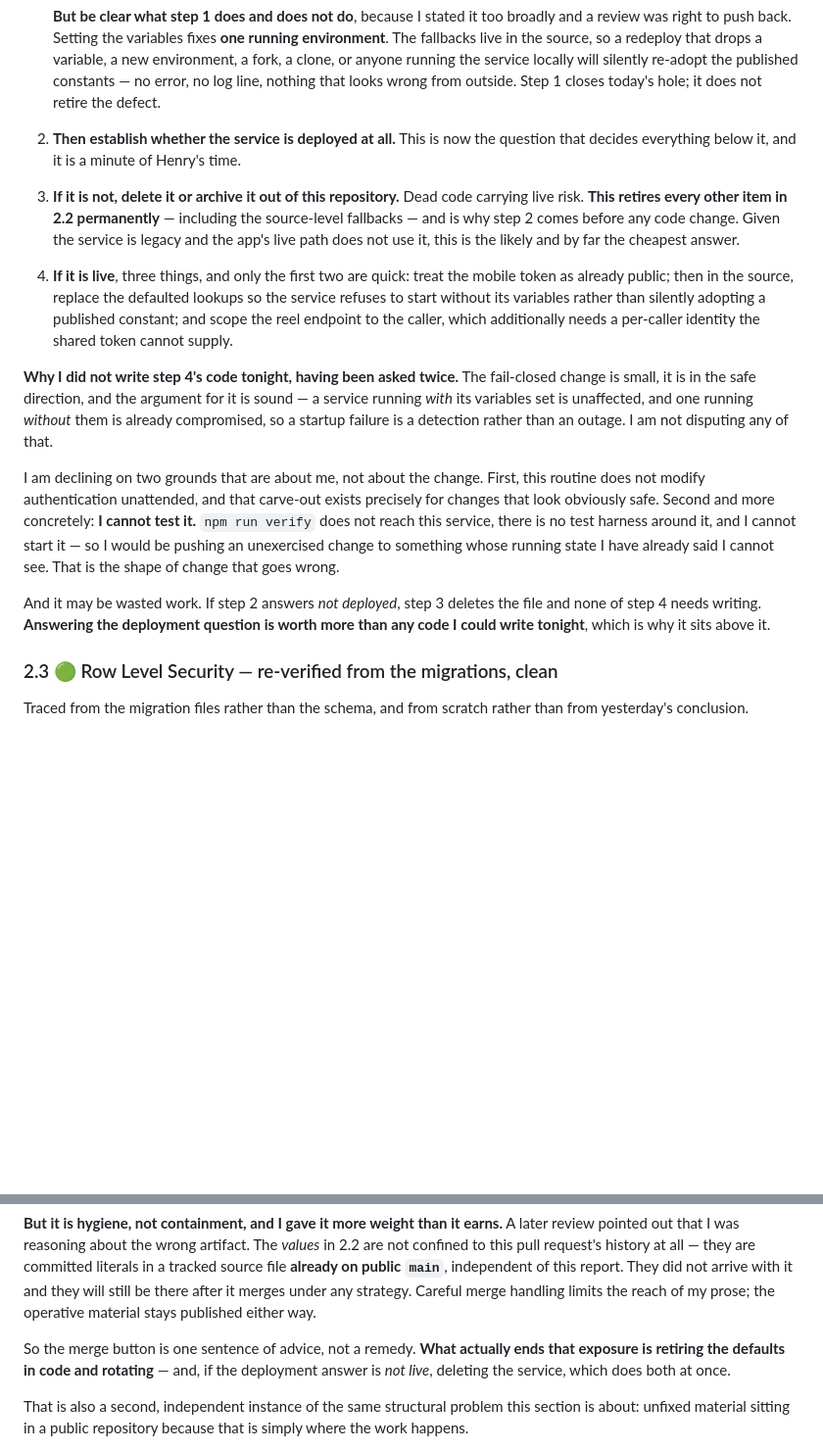
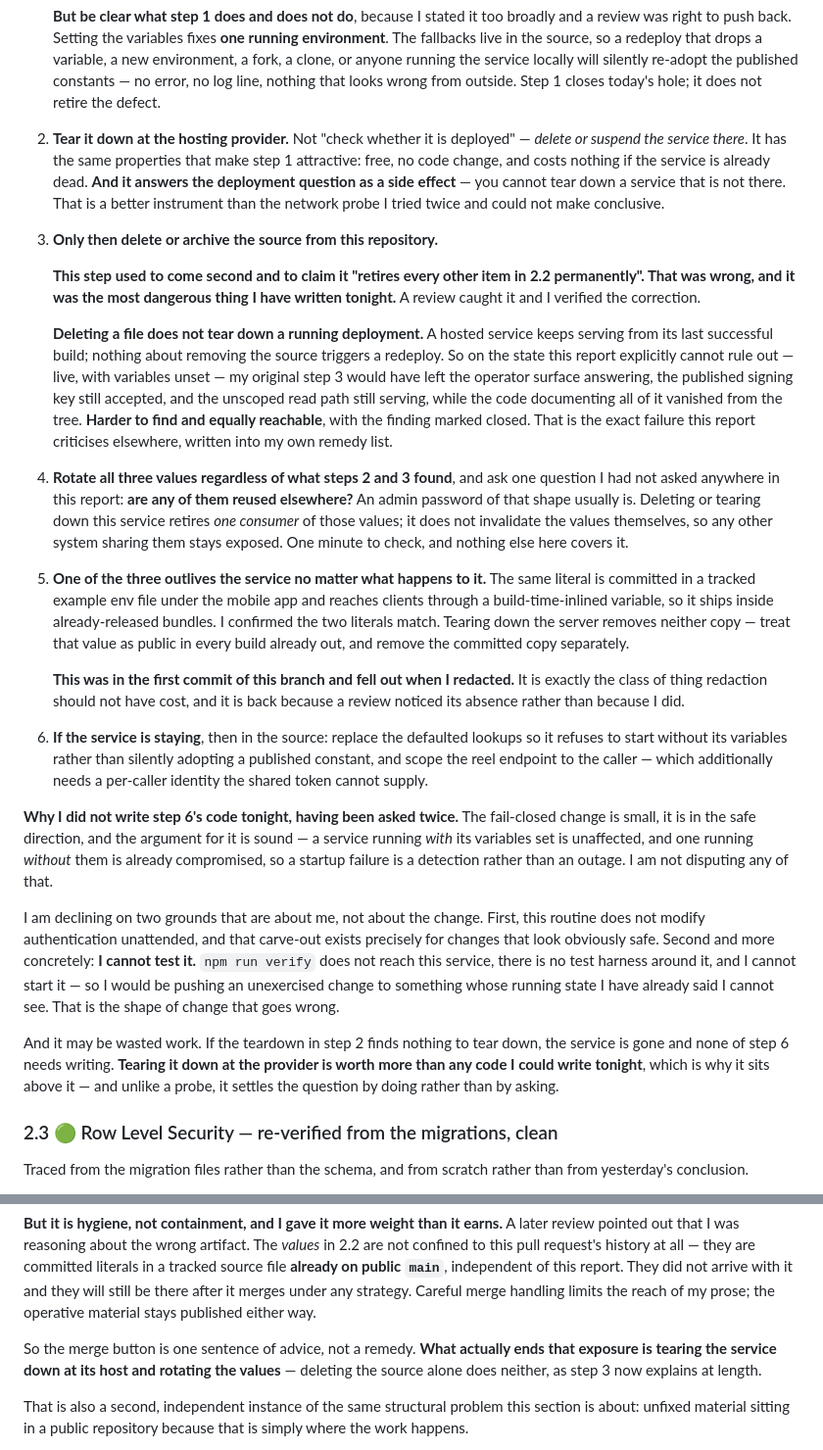
Before and after one commit to hendacow/Clippar, a Markdown page: reports/cto/2026-08-27.md, 2 parts joined by grey strips. Shown at 98% size. Drawn GitHub-style; blank space fills up the shorter version.

Commit message:
Fix a remedy that could have left a live service running while looking closed
I said I would make no further content changes. This overrides that, because it
is not a wording round: step 3 was wrong in a way that could cause harm.

It told Henry that if the service is not deployed, deleting the source "retires
every other item in 2.2 permanently". Deleting a file does not tear down a
running deployment — a hosted service keeps serving from its last build. On the
state this report cannot rule out (live, variables unset), following that advice
would have left the operator surface answering and the published signing key
accepted, with the code documenting it gone from the tree. Harder to find,
equally reachable, finding marked closed.

Now: tear down at the provider first, which is free, needs no code change, and
answers the deployment question by doing rather than asking. Deletion of the
source follows it.

Two gaps in the same step, both verified: deleting the service retires one
consumer of those values but does not invalidate them if they are reused
elsewhere — a question this report never asked; and one of the three literals is
committed in a tracked example env file and inlined into shipped client bundles,
so it survives any teardown. That second point was in this branch's first commit
and fell out when I redacted.

Co-Authored-By: Claude Opus 5 <noreply@anthropic.com>

```diff
--- a/reports/cto/2026-08-27.md
+++ b/reports/cto/2026-08-27.md
@@ -255,21 +255,51 @@ that condition is unnecessary, and given the deployment state is explicitly
    service locally will silently re-adopt the published constants — no error, no
    log line, nothing that looks wrong from outside. Step 1 closes today's hole; it
    does not retire the defect.
-2. **Then establish whether the service is deployed at all.** This is now the
-   question that decides everything below it, and it is a minute of Henry's time.
-3. **If it is not, delete it or archive it out of this repository.** Dead code
-   carrying live risk. **This retires every other item in 2.2 permanently** —
-   including the source-level fallbacks — and is why step 2 comes before any code
-   change. Given the service is legacy and the app's live path does not use it,
-   this is the likely and by far the cheapest answer.
-4. **If it is live**, three things, and only the first two are quick: treat the
-   mobile token as already public; then in the source, replace the defaulted
-   lookups so the service refuses to start without its variables rather than
-   silently adopting a published constant; and scope the reel endpoint to the
-   caller, which additionally needs a per-caller identity the shared token cannot
-   supply.
+2. **Tear it down at the hosting provider.** Not "check whether it is deployed" —
+   *delete or suspend the service there*. It has the same properties that make
+   step 1 attractive: free, no code change, and costs nothing if the service is
+   already dead. **And it answers the deployment question as a side effect** —
+   you cannot tear down a service that is not there. That is a better instrument
+   than the network probe I tried twice and could not make conclusive.
+3. **Only then delete or archive the source from this repository.**
 
-**Why I did not write step 4's code tonight, having been asked twice.** The
+   **This step used to come second and to claim it "retires every other item in
+   2.2 permanently". That was wrong, and it was the most dangerous thing I have
+   written tonight.** A review caught it and I verified the correction.
+
+   **Deleting a file does not tear down a running deployment.** A hosted service
+   keeps serving from its last successful build; nothing about removing the
+   source triggers a redeploy. So on the state this report explicitly cannot rule
+   out — live, with variables unset — my original step 3 would have left the
+   operator surface answering, the published signing key still accepted, and the
+   unscoped read path still serving, while the code documenting all of it
+   vanished from the tree. **Harder to find and equally reachable**, with the
+   finding marked closed. That is the exact failure this report criticises
+   elsewhere, written into my own remedy list.
+4. **Rotate all three values regardless of what steps 2 and 3 found**, and ask
+   one question I had not asked anywhere in this report: **are any of them reused
+   elsewhere?** An admin password of that shape usually is. Deleting or tearing
+   down this service retires *one consumer* of those values; it does not
+   invalidate the values themselves, so any other system sharing them stays
+   exposed. One minute to check, and nothing else here covers it.
+
+5. **One of the three outlives the service no matter what happens to it.** The
+   same literal is committed in a tracked example env file under the mobile app
+   and reaches clients through a build-time-inlined variable, so it ships inside
+   already-released bundles. I confirmed the two literals match. Tearing down the
+   server removes neither copy — treat that value as public in every build
+   already out, and remove the committed copy separately.
+
+   **This was in the first commit of this branch and fell out when I redacted.**
+   It is exactly the class of thing redaction should not have cost, and it is
+   back because a review noticed its absence rather than because I did.
+
+6. **If the service is staying**, then in the source: replace the defaulted
+   lookups so it refuses to start without its variables rather than silently
+   adopting a published constant, and scope the reel endpoint to the caller —
+   which additionally needs a per-caller identity the shared token cannot supply.
+
+**Why I did not write step 6's code tonight, having been asked twice.** The
 fail-closed change is small, it is in the safe direction, and the argument for it
 is sound — a service running *with* its variables set is unaffected, and one
 running *without* them is already compromised, so a startup failure is a
@@ -283,9 +313,11 @@ harness around it, and I cannot start it — so I would be pushing an unexercise
 change to something whose running state I have already said I cannot see. That is
 the shape of change that goes wrong.
 
-And it may be wasted work. If step 2 answers *not deployed*, step 3 deletes the
-file and none of step 4 needs writing. **Answering the deployment question is
-worth more than any code I could write tonight**, which is why it sits above it.
+And it may be wasted work. If the teardown in step 2 finds nothing to tear down,
+the service is gone and none of step 6 needs writing. **Tearing it down at the
+provider is worth more than any code I could write tonight**, which is why it
+sits above it — and unlike a probe, it settles the question by doing rather than
+by asking.
 
 ### 2.3 🟢 Row Level Security — re-verified from the migrations, clean
 
@@ -453,8 +485,8 @@ there after it merges under any strategy. Careful merge handling limits the reac
 of my prose; the operative material stays published either way.
 
 So the merge button is one sentence of advice, not a remedy. **What actually ends
-that exposure is retiring the defaults in code and rotating** — and, if the
-deployment answer is *not live*, deleting the service, which does both at once.
+that exposure is tearing the service down at its host and rotating the values** —
+deleting the source alone does neither, as step 3 now explains at length.
 
 That is also a second, independent instance of the same structural problem this
 section is about: unfixed material sitting in a public repository because that is
```
